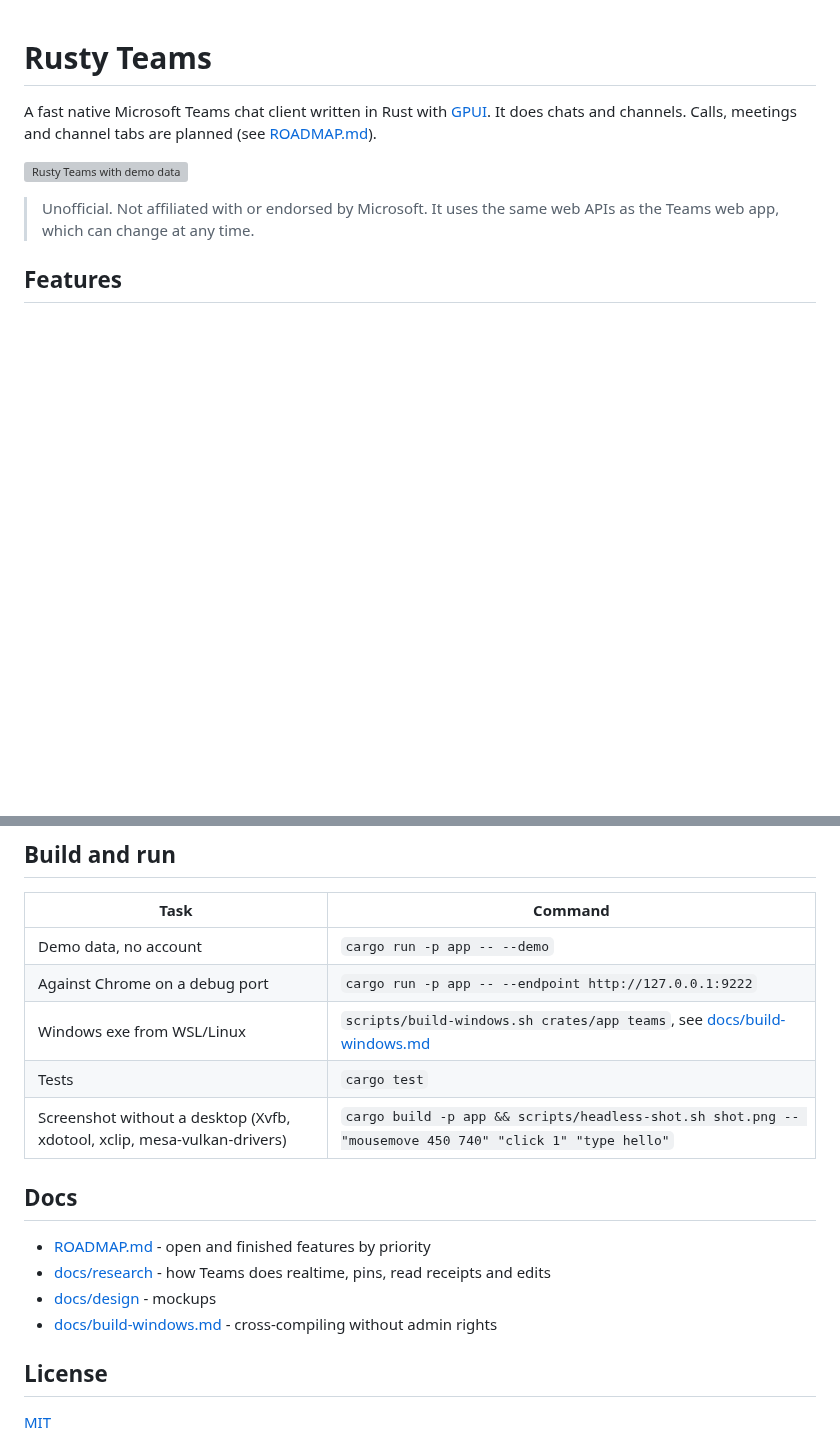
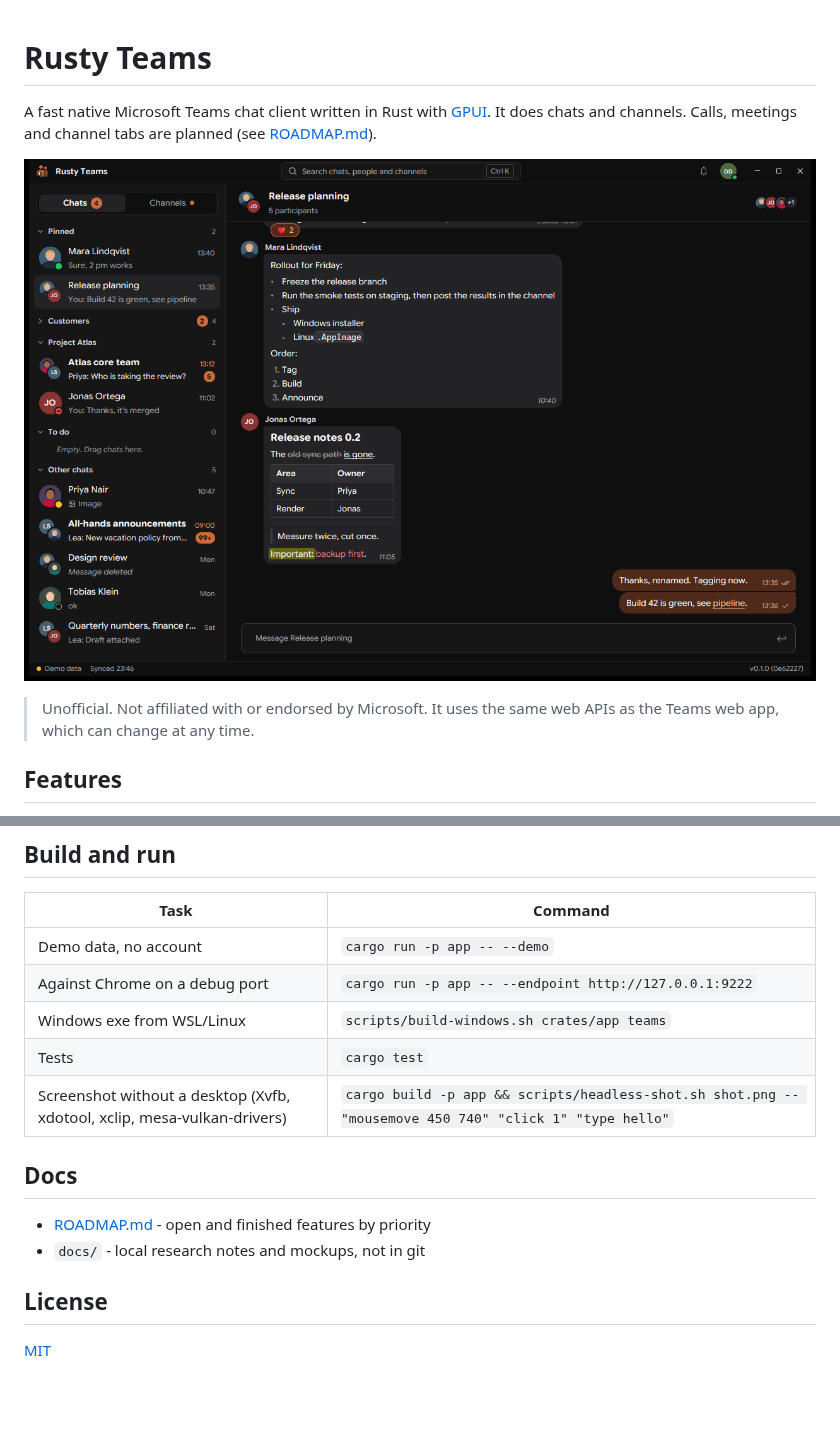
Before and after one commit to danieldaeschle/rusty-teams, a Markdown page: README.md, 2 parts joined by grey strips. Rendered like a GitHub page; pictures changed too: .github/app-demo.png (added); blank space fills up the shorter version; grey boxes are pictures that could not be loaded.

Commit message:
chore(docs): keep docs and mockups out of git
docs/ is now ignored and untracked; the files stay local. The README screenshot moves to .github/ so it still renders, and links into docs/ are gone.

Co-Authored-By: Claude Opus 5.5 <noreply@anthropic.com>

```diff
--- a/README.md
+++ b/README.md
@@ -3,7 +3,7 @@
 A fast native Microsoft Teams chat client written in Rust with [GPUI](https://www.gpui.rs/).
 It does chats and channels. Calls, meetings and channel tabs are planned (see [ROADMAP.md](ROADMAP.md)).
 
-![Rusty Teams with demo data](docs/screenshots/app-demo.png)
+![Rusty Teams with demo data](.github/app-demo.png)
 
 > Unofficial. Not affiliated with or endorsed by Microsoft. It uses the same web APIs as the Teams web app, which can change at any time.
 
@@ -94,16 +94,14 @@ It signs you in through a real Teams web page and lets that page make the API ca
 |---|---|
 | Demo data, no account | `cargo run -p app -- --demo` |
 | Against Chrome on a debug port | `cargo run -p app -- --endpoint http://127.0.0.1:9222` |
-| Windows exe from WSL/Linux | `scripts/build-windows.sh crates/app teams`, see [docs/build-windows.md](docs/build-windows.md) |
+| Windows exe from WSL/Linux | `scripts/build-windows.sh crates/app teams` |
 | Tests | `cargo test` |
 | Screenshot without a desktop (Xvfb, xdotool, xclip, mesa-vulkan-drivers) | `cargo build -p app && scripts/headless-shot.sh shot.png -- "mousemove 450 740" "click 1" "type hello"` |
 
 ## Docs
 
 - [ROADMAP.md](ROADMAP.md) - open and finished features by priority
-- [docs/research](docs/research) - how Teams does realtime, pins, read receipts and edits
-- [docs/design](docs/design) - mockups
-- [docs/build-windows.md](docs/build-windows.md) - cross-compiling without admin rights
+- `docs/` - local research notes and mockups, not in git
 
 ## License
 
```
Also changed, not shown: ROADMAP.md (+2 -2 lines), 1 other file.
